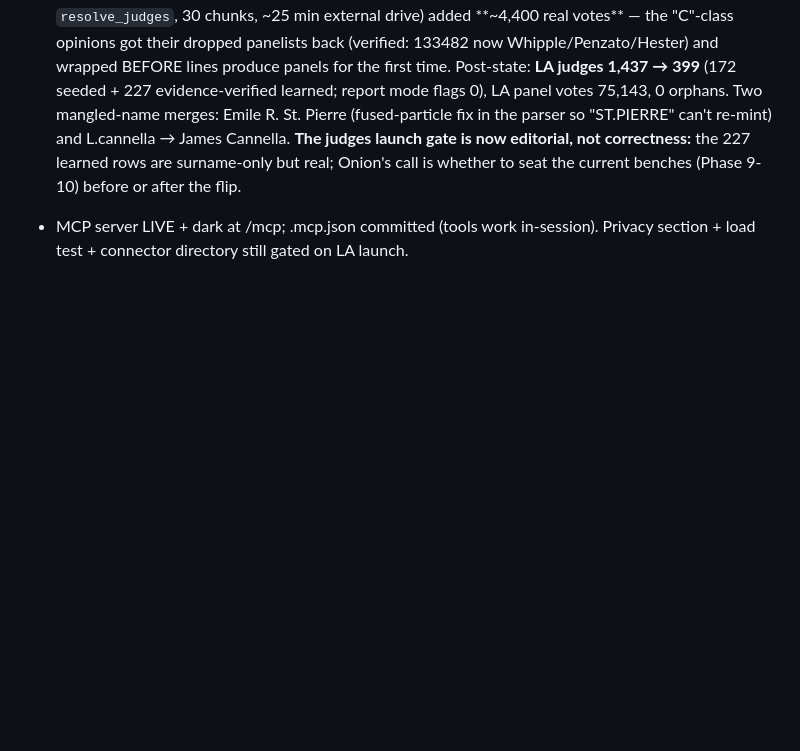
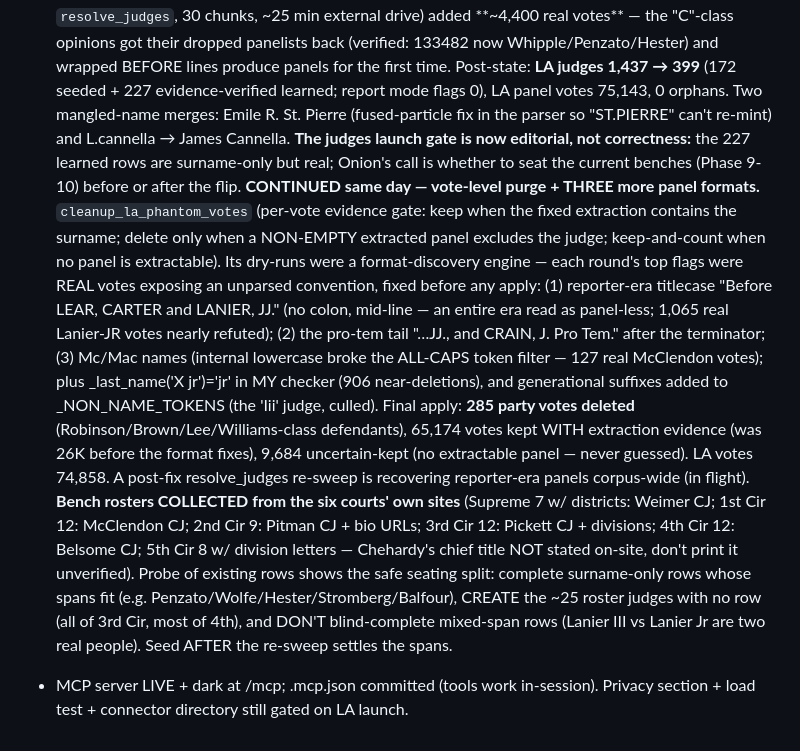
Before and after one commit to OnionMadder/docketdrift, a Markdown page: docs/TODO.md, the part around the change. Rendered like a GitHub page; blank space fills up the shorter version.

Commit message:
docs(TODO): vote-level purge arc + bench rosters collected
Co-Authored-By: Claude Fable 5 <noreply@anthropic.com>

```diff
--- a/docs/TODO.md
+++ b/docs/TODO.md
@@ -1111,5 +1111,34 @@ order:
   editorial, not correctness:** the 227 learned rows are surname-only
   but real; Onion's call is whether to seat the current benches
   (Phase 9-10) before or after the flip.
+  **CONTINUED same day — vote-level purge + THREE more panel formats.**
+  `cleanup_la_phantom_votes` (per-vote evidence gate: keep when the
+  fixed extraction contains the surname; delete only when a NON-EMPTY
+  extracted panel excludes the judge; keep-and-count when no panel is
+  extractable). Its dry-runs were a format-discovery engine — each
+  round's top flags were REAL votes exposing an unparsed convention,
+  fixed before any apply: (1) reporter-era titlecase "Before LEAR,
+  CARTER and LANIER, JJ." (no colon, mid-line — an entire era read as
+  panel-less; 1,065 real Lanier-JR votes nearly refuted); (2) the
+  pro-tem tail "…JJ., and CRAIN, J. Pro Tem." after the terminator;
+  (3) Mc/Mac names (internal lowercase broke the ALL-CAPS token
+  filter — 127 real McClendon votes); plus _last_name('X jr')='jr' in
+  MY checker (906 near-deletions), and generational suffixes added to
+  _NON_NAME_TOKENS (the 'Iii' judge, culled). Final apply: **285 party
+  votes deleted** (Robinson/Brown/Lee/Williams-class defendants),
+  65,174 votes kept WITH extraction evidence (was 26K before the
+  format fixes), 9,684 uncertain-kept (no extractable panel — never
+  guessed). LA votes 74,858. A post-fix resolve_judges re-sweep is
+  recovering reporter-era panels corpus-wide (in flight).
+  **Bench rosters COLLECTED from the six courts' own sites** (Supreme 7
+  w/ districts: Weimer CJ; 1st Cir 12: McClendon CJ; 2nd Cir 9: Pitman
+  CJ + bio URLs; 3rd Cir 12: Pickett CJ + divisions; 4th Cir 12:
+  Belsome CJ; 5th Cir 8 w/ division letters — Chehardy's chief title
+  NOT stated on-site, don't print it unverified). Probe of existing
+  rows shows the safe seating split: complete surname-only rows whose
+  spans fit (e.g. Penzato/Wolfe/Hester/Stromberg/Balfour), CREATE the
+  ~25 roster judges with no row (all of 3rd Cir, most of 4th), and
+  DON'T blind-complete mixed-span rows (Lanier III vs Lanier Jr are
+  two real people). Seed AFTER the re-sweep settles the spans.
 - MCP server LIVE + dark at /mcp; .mcp.json committed (tools work in-session).
   Privacy section + load test + connector directory still gated on LA launch.
```
